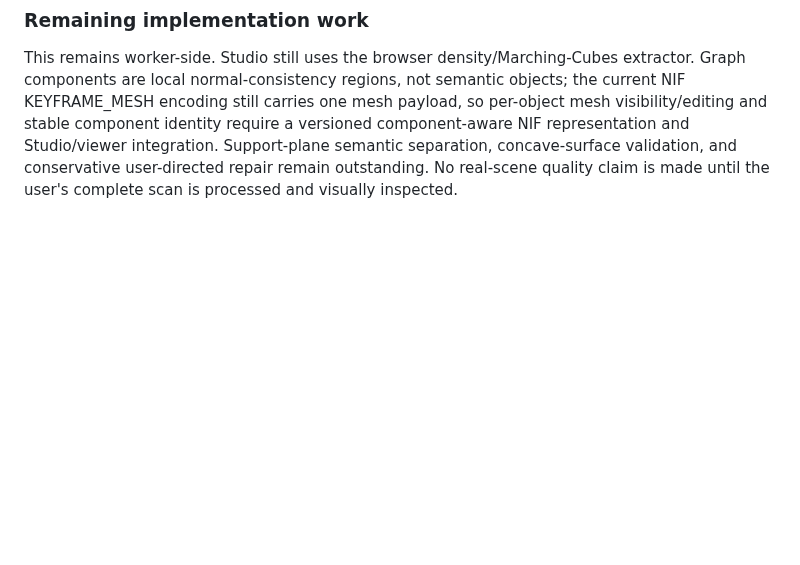
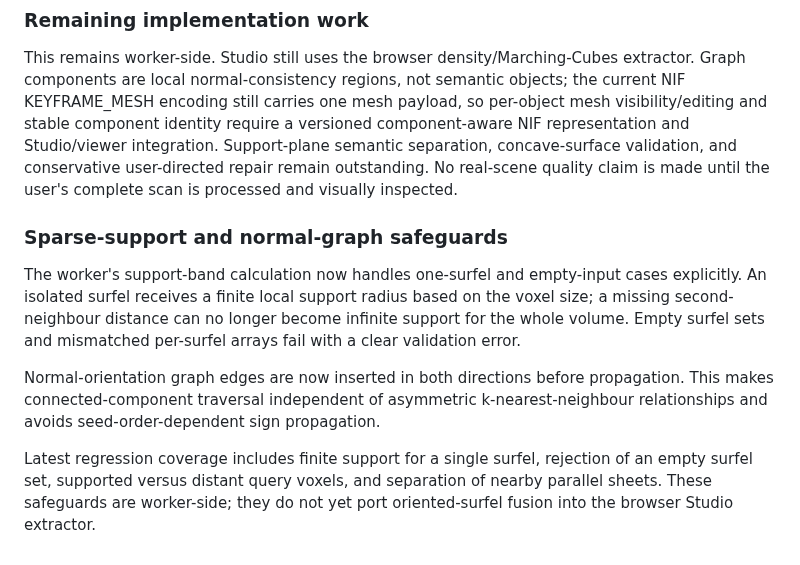
Before and after one commit to MalvinMakhuthe13/fumoca_deply, a Markdown page: docs/DUAL_SURFACE_ENGINE.md, the part around the change. Drawn GitHub-style; blank space fills up the shorter version.

Commit message:
Document sparse TSDF support and symmetric normal graph safeguards

```diff
--- a/docs/DUAL_SURFACE_ENGINE.md
+++ b/docs/DUAL_SURFACE_ENGINE.md
@@ -154,3 +154,10 @@ Regression cases now include a nearby supported plane, a distant unsupported que
 ### Remaining implementation work
 
 This remains worker-side. Studio still uses the browser density/Marching-Cubes extractor. Graph components are local normal-consistency regions, not semantic objects; the current NIF KEYFRAME_MESH encoding still carries one mesh payload, so per-object mesh visibility/editing and stable component identity require a versioned component-aware NIF representation and Studio/viewer integration. Support-plane semantic separation, concave-surface validation, and conservative user-directed repair remain outstanding. No real-scene quality claim is made until the user's complete scan is processed and visually inspected.
+### Sparse-support and normal-graph safeguards
+
+The worker's support-band calculation now handles one-surfel and empty-input cases explicitly. An isolated surfel receives a finite local support radius based on the voxel size; a missing second-neighbour distance can no longer become infinite support for the whole volume. Empty surfel sets and mismatched per-surfel arrays fail with a clear validation error.
+
+Normal-orientation graph edges are now inserted in both directions before propagation. This makes connected-component traversal independent of asymmetric k-nearest-neighbour relationships and avoids seed-order-dependent sign propagation.
+
+Latest regression coverage includes finite support for a single surfel, rejection of an empty surfel set, supported versus distant query voxels, and separation of nearby parallel sheets. These safeguards are worker-side; they do not yet port oriented-surfel fusion into the browser Studio extractor.
```
